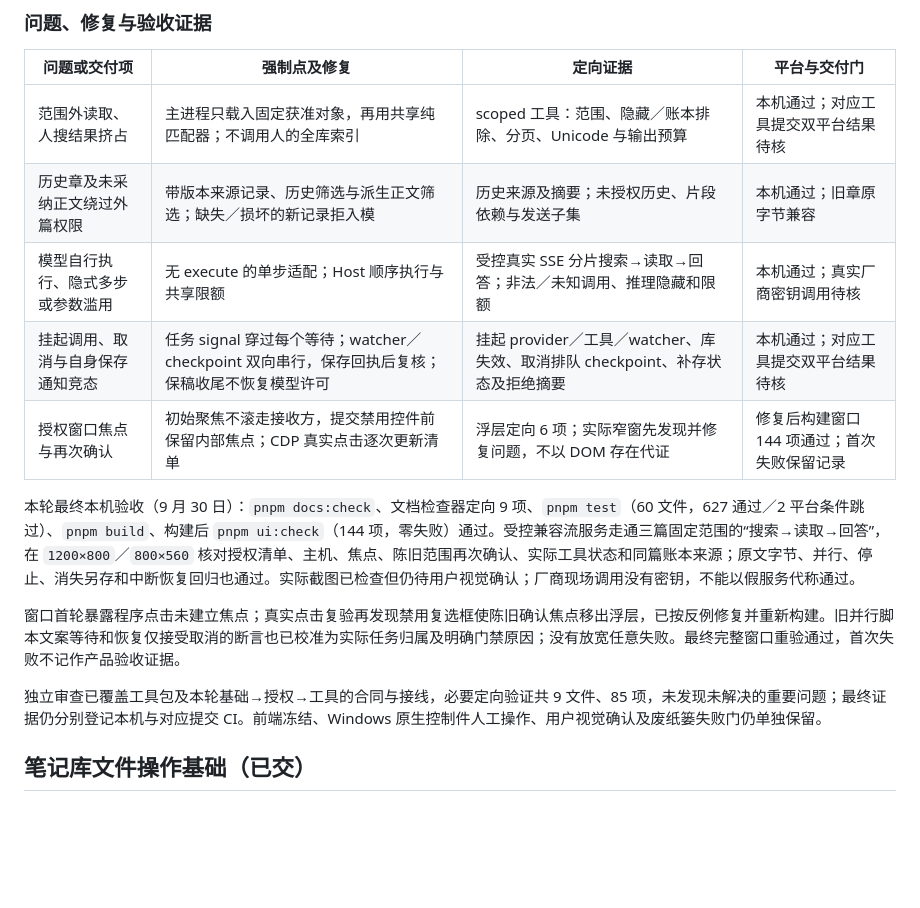
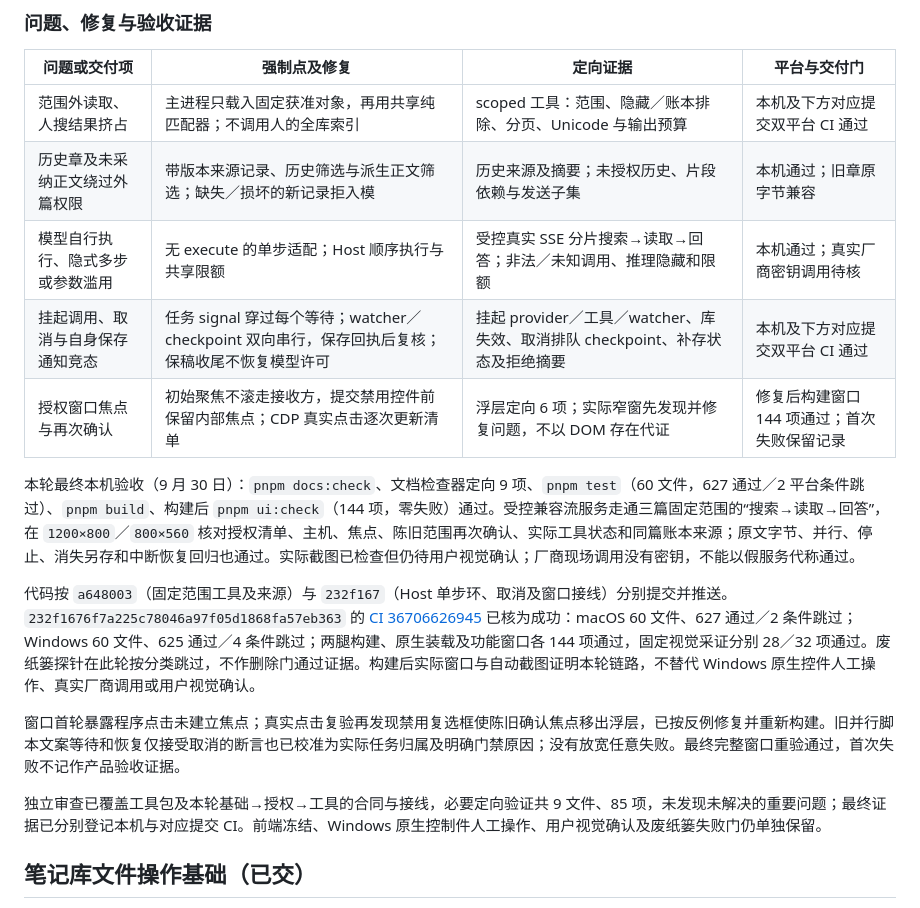
Before and after one commit to skahanium/Rgent, a Markdown page: docs/build.md, the part around the change. Drawn GitHub-style; blank space fills up the shorter version.

Commit message:
docs: record scoped Agent acceptance and platform evidence

```diff
--- a/docs/build.md
+++ b/docs/build.md
@@ -242,18 +242,19 @@ Host 接管单步模型事件、工具名与参数校验、顺序执行、模型
 
 | 问题或交付项 | 强制点及修复 | 定向证据 | 平台与交付门 |
 | --- | --- | --- | --- |
-| 范围外读取、人搜结果挤占 | 主进程只载入固定获准对象，再用共享纯匹配器；不调用人的全库索引 | scoped 工具：范围、隐藏／账本排除、分页、Unicode 与输出预算 | 本机通过；对应工具提交双平台结果待核 |
+| 范围外读取、人搜结果挤占 | 主进程只载入固定获准对象，再用共享纯匹配器；不调用人的全库索引 | scoped 工具：范围、隐藏／账本排除、分页、Unicode 与输出预算 | 本机及下方对应提交双平台 CI 通过 |
 | 历史章及未采纳正文绕过外篇权限 | 带版本来源记录、历史筛选与派生正文筛选；缺失／损坏的新记录拒入模 | 历史来源及摘要；未授权历史、片段依赖与发送子集 | 本机通过；旧章原字节兼容 |
 | 模型自行执行、隐式多步或参数滥用 | 无 execute 的单步适配；Host 顺序执行与共享限额 | 受控真实 SSE 分片搜索→读取→回答；非法／未知调用、推理隐藏和限额 | 本机通过；真实厂商密钥调用待核 |
-| 挂起调用、取消与自身保存通知竞态 | 任务 signal 穿过每个等待；watcher／checkpoint 双向串行，保存回执后复核；保稿收尾不恢复模型许可 | 挂起 provider／工具／watcher、库失效、取消排队 checkpoint、补存状态及拒绝摘要 | 本机通过；对应工具提交双平台结果待核 |
+| 挂起调用、取消与自身保存通知竞态 | 任务 signal 穿过每个等待；watcher／checkpoint 双向串行，保存回执后复核；保稿收尾不恢复模型许可 | 挂起 provider／工具／watcher、库失效、取消排队 checkpoint、补存状态及拒绝摘要 | 本机及下方对应提交双平台 CI 通过 |
 | 授权窗口焦点与再次确认 | 初始聚焦不滚走接收方，提交禁用控件前保留内部焦点；CDP 真实点击逐次更新清单 | 浮层定向 6 项；实际窄窗先发现并修复问题，不以 DOM 存在代证 | 修复后构建窗口 144 项通过；首次失败保留记录 |
 
 本轮最终本机验收（9 月 30 日）：`pnpm docs:check`、文档检查器定向 9 项、`pnpm test`（60 文件，627 通过／2 平台条件跳过）、`pnpm build`、构建后 `pnpm ui:check`（144 项，零失败）通过。受控兼容流服务走通三篇固定范围的“搜索→读取→回答”，在 `1200×800`／`800×560` 核对授权清单、主机、焦点、陈旧范围再次确认、实际工具状态和同篇账本来源；原文字节、并行、停止、消失另存和中断恢复回归也通过。实际截图已检查但仍待用户视觉确认；厂商现场调用没有密钥，不能以假服务代称通过。
 
+代码按 `a648003`（固定范围工具及来源）与 `232f167`（Host 单步环、取消及窗口接线）分别提交并推送。`232f1676f7a225c78046a97f05d1868fa57eb363` 的 [CI 36706626945](https://github.com/skahanium/Rgent/actions/runs/36706626945) 已核为成功：macOS 60 文件、627 通过／2 条件跳过；Windows 60 文件、625 通过／4 条件跳过；两腿构建、原生装载及功能窗口各 144 项通过，固定视觉采证分别 28／32 项通过。废纸篓探针在此轮按分类跳过，不作删除门通过证据。构建后实际窗口与自动截图证明本轮链路，不替代 Windows 原生控件人工操作、真实厂商调用或用户视觉确认。
+
 窗口首轮暴露程序点击未建立焦点；真实点击复验再发现禁用复选框使陈旧确认焦点移出浮层，已按反例修复并重新构建。旧并行脚本文案等待和恢复仅接受取消的断言也已校准为实际任务归属及明确门禁原因；没有放宽任意失败。最终完整窗口重验通过，首次失败不记作产品验收证据。
 
-独立审查已覆盖工具包及本轮基础→授权→工具的合同与接线，必要定向验证共 9 文件、85 项，未发现未解决的重要问题；最终证据仍分别登记本机与对应提交 CI。前端冻结、Windows 原生控制件人工操作、用户视觉确认及废纸篓失败门仍单独保留。
-
+独立审查已覆盖工具包及本轮基础→授权→工具的合同与接线，必要定向验证共 9 文件、85 项，未发现未解决的重要问题；最终证据已分别登记本机与对应提交 CI。前端冻结、Windows 原生控制件人工操作、用户视觉确认及废纸篓失败门仍单独保留。
 
 ## 笔记库文件操作基础（已交）
 
```
